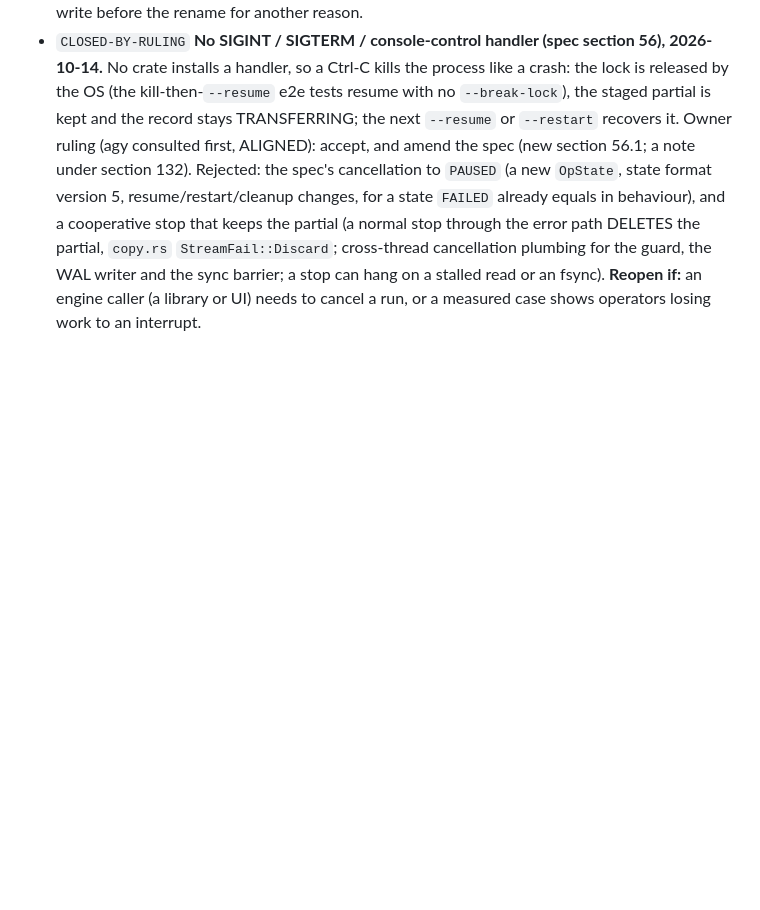
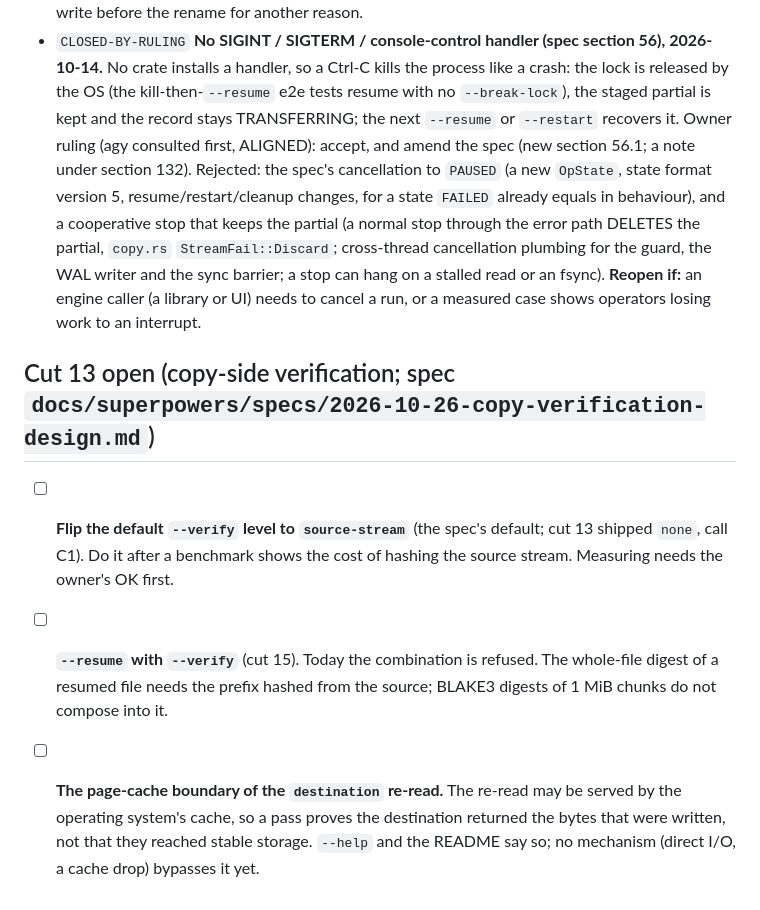
Before and after one commit to ckir/flux, a Markdown page: TODO.md, the part around the change. Rendered like a GitHub page; blank space fills up the shorter version.

Commit message:
docs: verification levels, the deviation and the follow-ups
Co-Authored-By: Claude Sonnet 5.5 <noreply@anthropic.com>

```diff
--- a/TODO.md
+++ b/TODO.md
@@ -1192,3 +1192,13 @@ item was, not only in a commit message.
   `StreamFail::Discard`; cross-thread cancellation plumbing for the guard, the WAL writer and the sync barrier; a stop
   can hang on a stalled read or an fsync). **Reopen if:** an engine caller (a library or UI) needs to cancel a run, or
   a measured case shows operators losing work to an interrupt.
+
+## Cut 13 open (copy-side verification; spec `docs/superpowers/specs/2026-10-26-copy-verification-design.md`)
+
+- [ ] **Flip the default `--verify` level to `source-stream`** (the spec's default; cut 13 shipped `none`, call C1). Do
+      it after a benchmark shows the cost of hashing the source stream. Measuring needs the owner's OK first.
+- [ ] **`--resume` with `--verify`** (cut 15). Today the combination is refused. The whole-file digest of a resumed file
+      needs the prefix hashed from the source; BLAKE3 digests of 1 MiB chunks do not compose into it.
+- [ ] **The page-cache boundary of the `destination` re-read.** The re-read may be served by the operating system's
+      cache, so a pass proves the destination returned the bytes that were written, not that they reached stable
+      storage. `--help` and the README say so; no mechanism (direct I/O, a cache drop) bypasses it yet.
```
Also changed, not shown: ROADMAP.md (+1 -1 lines), 1 other file.
